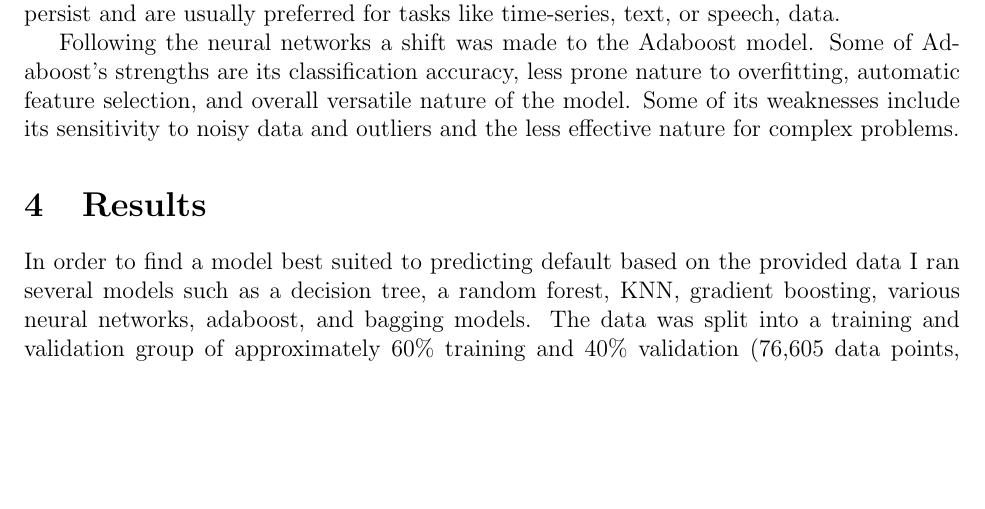
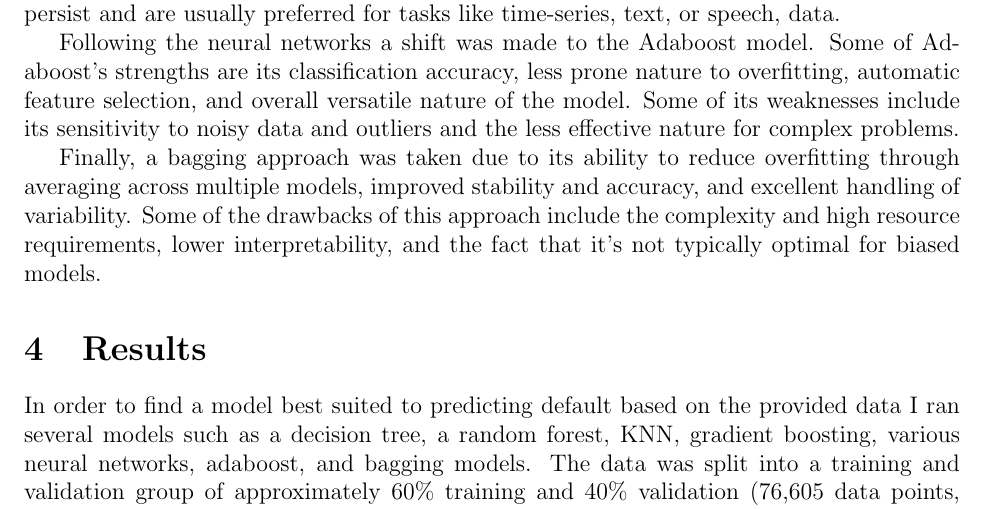
Before and after one commit to statds/course-paper-or-presentation-ChrisTruedson, a LaTeX paper (manuscript/statspaper.tex): part of page 7 of 15, cut so that both start at the same text, the shorter picture padded with empty space. Compiled offline with pdfLaTeX; a missing bibliography style is replaced by a similar one.

Commit message:
added bagging approach to methods

```diff
--- a/manuscript/statspaper.tex
+++ b/manuscript/statspaper.tex
@@ -163,7 +163,7 @@ FFNN's are regarded as the simplest type of neural network as the information mo
 
 Following the neural networks a shift was made to the Adaboost model. Some of Adaboost's strengths are its classification accuracy, less prone nature to overfitting, automatic feature selection, and overall versatile nature of the model. Some of its weaknesses include its sensitivity to noisy data and outliers and the less effective nature for complex problems.
 
-
+Finally, a bagging approach was taken due to its ability to reduce overfitting through averaging across multiple models, improved stability and accuracy, and excellent handling of variability. Some of the drawbacks of this approach include the complexity and high resource requirements, lower interpretability, and the fact that it's not typically optimal for biased models.
 
 \section{Results}
 \label{sec:resu}
```
